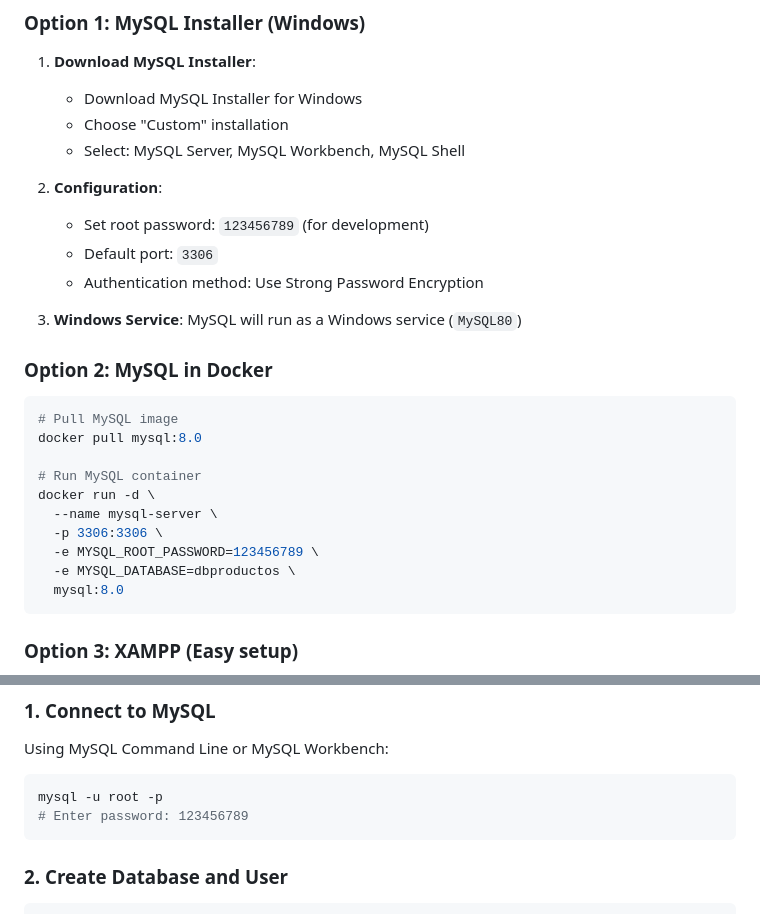
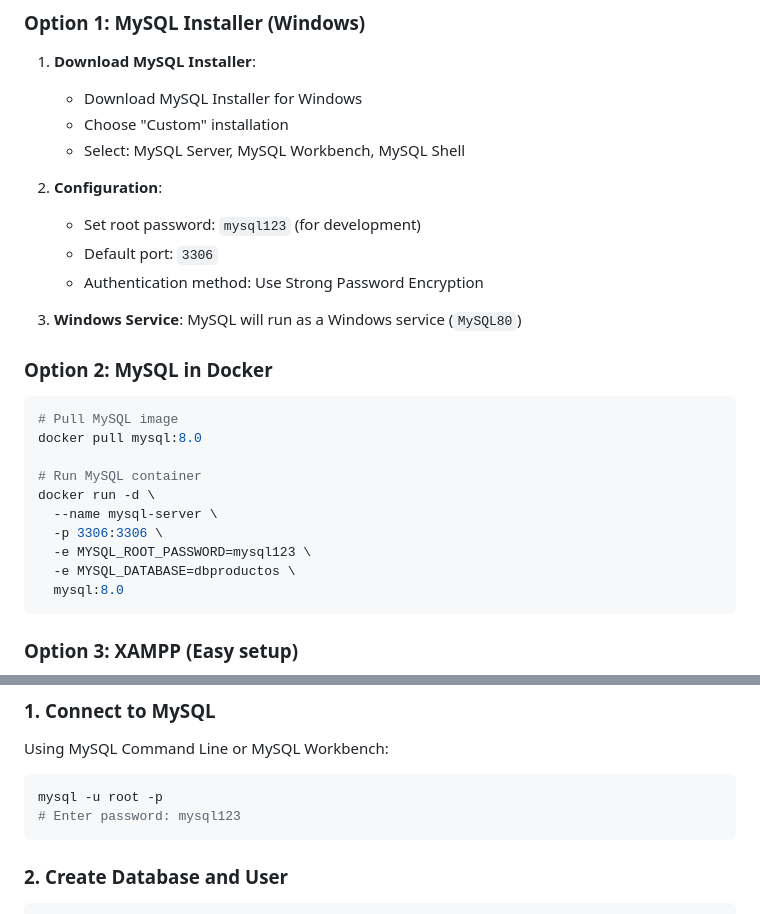
Before and after one commit to jorgeinter/velocidadGestoresNodejs, a Markdown page: MYSQL_SETUP.md, 2 parts joined by grey strips. Drawn GitHub-style.

````diff
--- a/MYSQL_SETUP.md
+++ b/MYSQL_SETUP.md
@@ -24,7 +24,7 @@ This guide helps you configure MySQL Database connection for the velocity testin
 
 2. **Configuration**:
 
-   - Set root password: `123456789` (for development)
+   - Set root password: `mysql123` (for development)
    - Default port: `3306`
    - Authentication method: Use Strong Password Encryption
 
@@ -40,7 +40,7 @@ docker pull mysql:8.0
 docker run -d \
   --name mysql-server \
   -p 3306:3306 \
-  -e MYSQL_ROOT_PASSWORD=123456789 \
+  -e MYSQL_ROOT_PASSWORD=mysql123 \
   -e MYSQL_DATABASE=dbproductos \
   mysql:8.0
 ```
@@ -59,7 +59,7 @@ Using MySQL Command Line or MySQL Workbench:
 
 ```bash
 mysql -u root -p
-# Enter password: 123456789
+# Enter password: mysql123
 ```
 
 ### 2. Create Database and User
````
